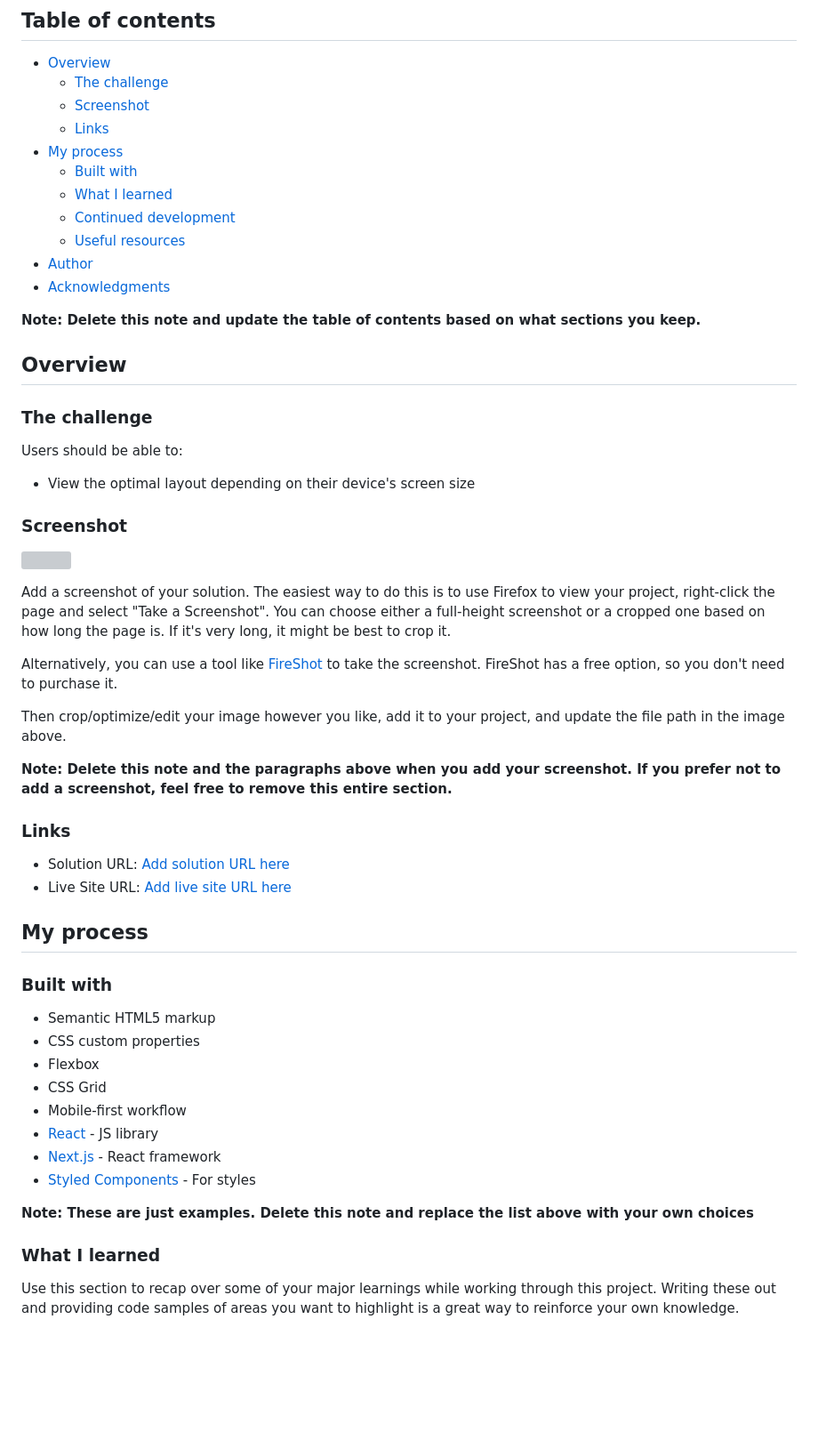
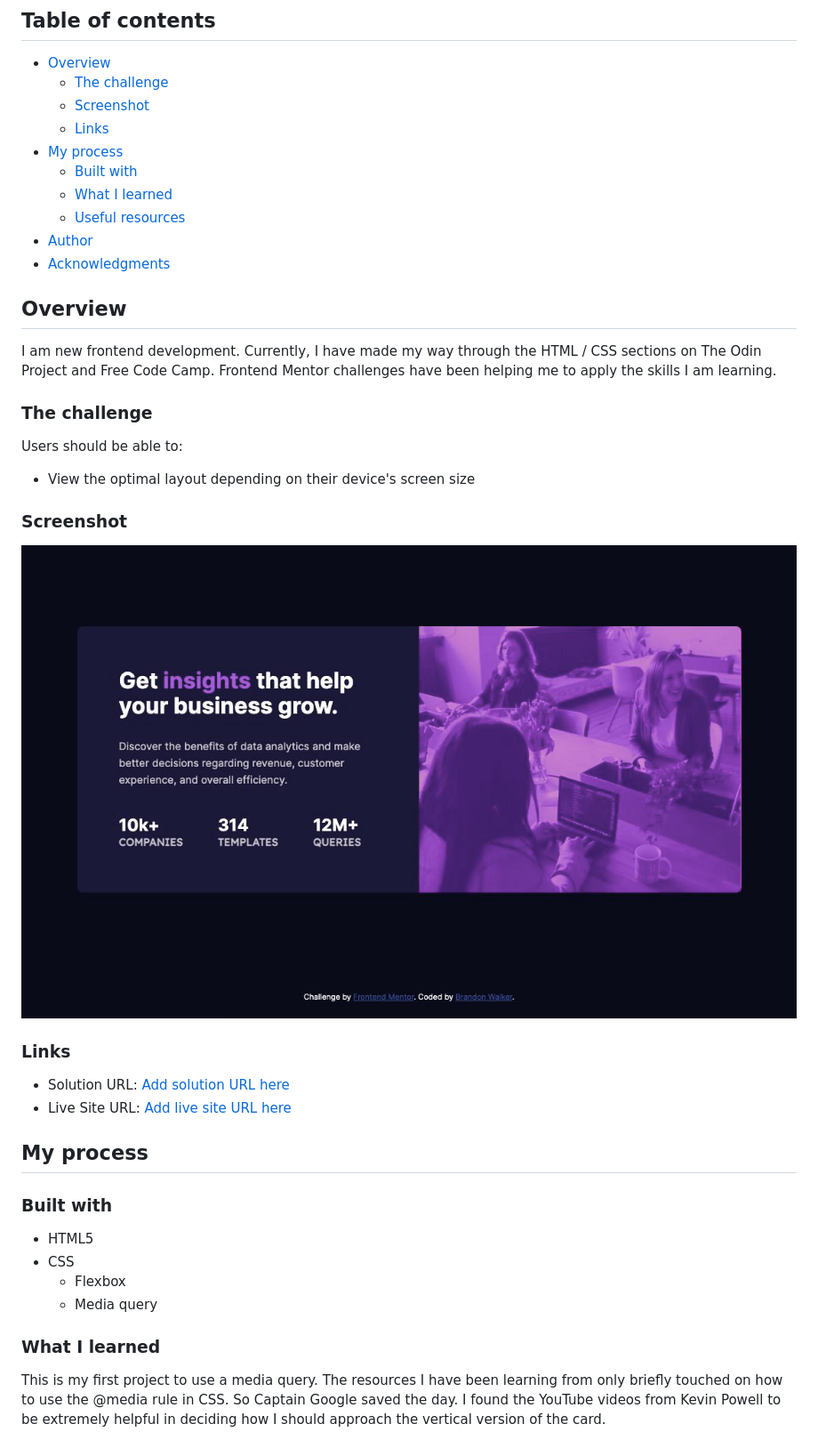
Before and after one commit to walker861/FEMStatsPreviewCard, a Markdown page: README-template.md, the part around the change printed below. Shown: that part at 89% size. Rendered like a GitHub page; pictures changed too: design/screenshot.jpg (added); blank space fills up the shorter version; grey boxes are pictures that could not be loaded.

Commit message:
readme update, screenshot.jpg upload

```diff
--- a/README-template.md
+++ b/README-template.md
@@ -11,14 +11,13 @@ This is a solution to the [Stats preview card component challenge on Frontend Me
 - [My process](#my-process)
   - [Built with](#built-with)
   - [What I learned](#what-i-learned)
-  - [Continued development](#continued-development)
   - [Useful resources](#useful-resources)
 - [Author](#author)
 - [Acknowledgments](#acknowledgments)
 
-**Note: Delete this note and update the table of contents based on what sections you keep.**
+## Overview
 
-## Overview
+I am new frontend development. Currently, I have made my way through the HTML / CSS sections on The Odin Project and Free Code Camp. Frontend Mentor challenges have been helping me to apply the skills I am learning.
 
 ### The challenge
 
@@ -28,15 +27,8 @@ Users should be able to:
 
 ### Screenshot
 
-![](./screenshot.jpg)
+![stats card](./design/screenshot.jpg)
 
-Add a screenshot of your solution. The easiest way to do this is to use Firefox to view your project, right-click the page and select "Take a Screenshot". You can choose either a full-height screenshot or a cropped one based on how long the page is. If it's very long, it might be best to crop it.
-
-Alternatively, you can use a tool like [FireShot](https://getfireshot.com/) to take the screenshot. FireShot has a free option, so you don't need to purchase it.
-
-Then crop/optimize/edit your image however you like, add it to your project, and update the file path in the image above.
-
-**Note: Delete this note and the paragraphs above when you add your screenshot. If you prefer not to add a screenshot, feel free to remove this entire section.**
 
 ### Links
 
@@ -47,18 +39,13 @@ Then crop/optimize/edit your image however you like, add it to your project, and
 
 ### Built with
 
-- Semantic HTML5 markup
-- CSS custom properties
-- Flexbox
-- CSS Grid
-- Mobile-first workflow
-- [React](https://reactjs.org/) - JS library
-- [Next.js](https://nextjs.org/) - React framework
-- [Styled Components](https://styled-components.com/) - For styles
+- HTML5
+- CSS
+  - Flexbox
+  - Media query
 
-**Note: These are just examples. Delete this note and replace the list above with your own choices**
 
 ### What I learned
 
-Use this section to recap over some of your major learnings while working through this project. Writing these out and providing code samples of areas you want to highlight is a great way to reinforce your own knowledge.
+This is my first project to use a media query. The resources I have been learning from only briefly touched on how to use the @media rule in CSS. So Captain Google saved the day. I found the YouTube videos from Kevin Powell to be extremely helpful in deciding how I should approach the vertical version of the card.
 
```
Also changed, not shown: other parts of README-template.md (+5 -31 lines).
